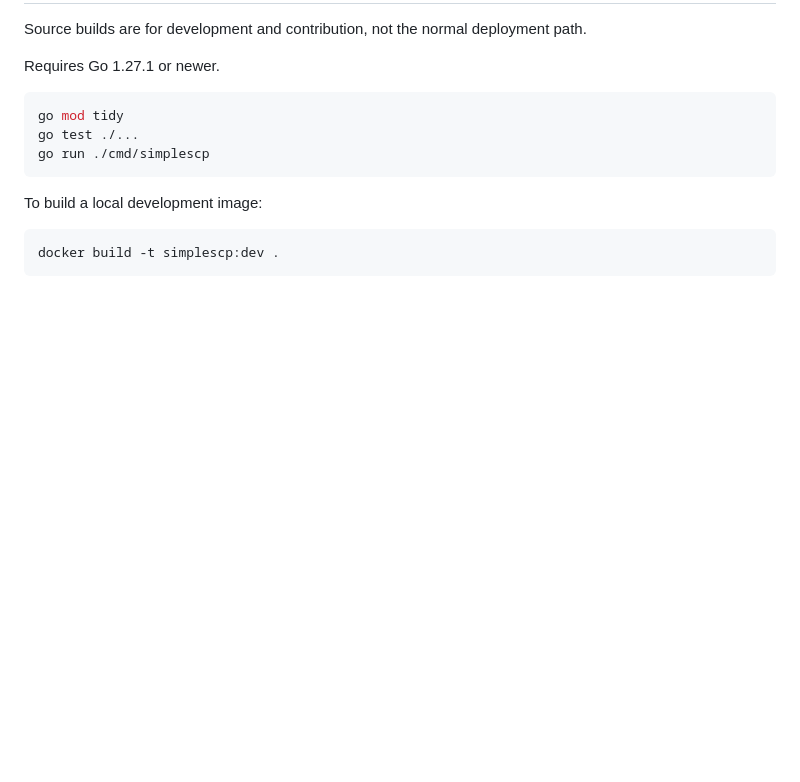
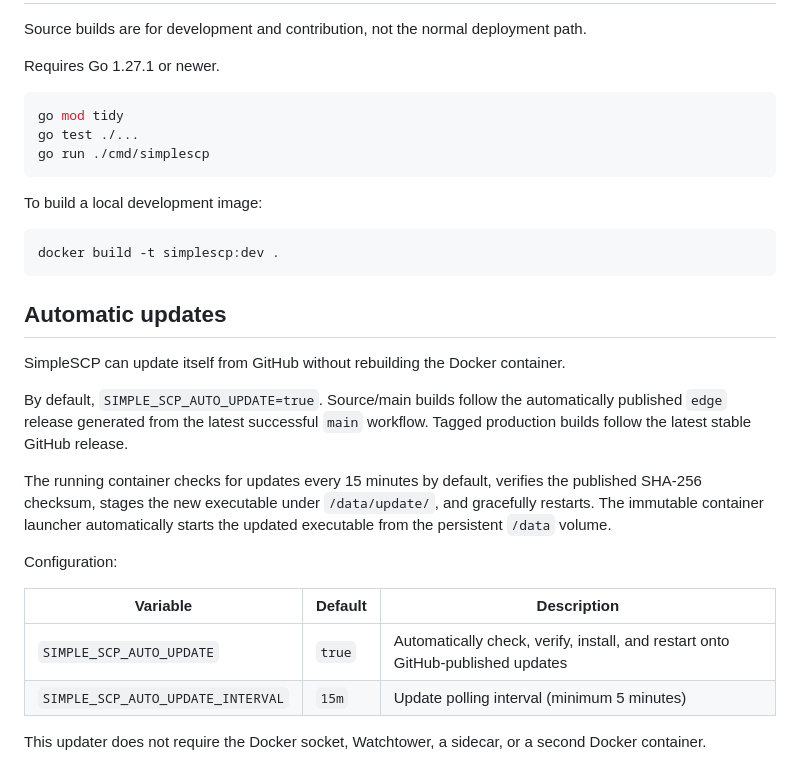
Before and after one commit to gigabytegrove/simplescp, a Markdown page: README.md, the part around the change. GitHub-like rendering; blank space fills up the shorter version.

Commit message:
Document automatic in-container updates

````diff
--- a/README.md
+++ b/README.md
@@ -194,3 +194,21 @@ To build a local development image:
 ```bash
 docker build -t simplescp:dev .
 ```
+
+
+## Automatic updates
+
+SimpleSCP can update itself from GitHub without rebuilding the Docker container.
+
+By default, `SIMPLE_SCP_AUTO_UPDATE=true`. Source/main builds follow the automatically published `edge` release generated from the latest successful `main` workflow. Tagged production builds follow the latest stable GitHub release.
+
+The running container checks for updates every 15 minutes by default, verifies the published SHA-256 checksum, stages the new executable under `/data/update/`, and gracefully restarts. The immutable container launcher automatically starts the updated executable from the persistent `/data` volume.
+
+Configuration:
+
+| Variable | Default | Description |
+| --- | --- | --- |
+| `SIMPLE_SCP_AUTO_UPDATE` | `true` | Automatically check, verify, install, and restart onto GitHub-published updates |
+| `SIMPLE_SCP_AUTO_UPDATE_INTERVAL` | `15m` | Update polling interval (minimum 5 minutes) |
+
+This updater does not require the Docker socket, Watchtower, a sidecar, or a second Docker container.
````
